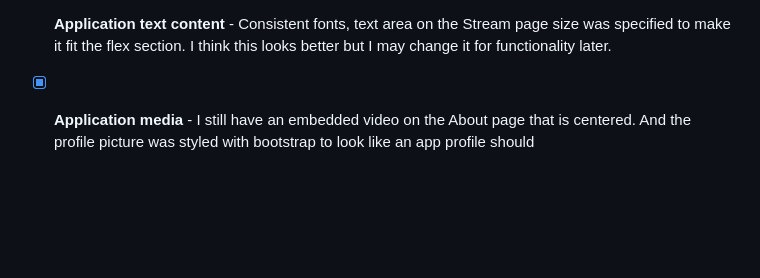
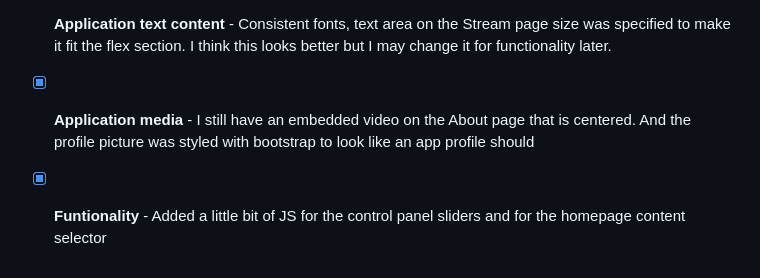
Before and after one commit to yopst/startup, a Markdown page: README.md, the part around the change. Rendered like a GitHub page; blank space fills up the shorter version.

```diff
--- a/README.md
+++ b/README.md
@@ -47,3 +47,4 @@ For this deliverable I styled webpage to be aesthetically pleasing and provide f
 - [x] **Application elements** - Used bootstrap colors and classes to organize and visually distiguish page sections (I kept the muted white and grey because I think it looks clean)
 - [x] **Application text content** - Consistent fonts, text area on the Stream page size was specified to make it fit the flex section. I think this looks better but I may change it for functionality later.
 - [x] **Application media** - I still have an embedded video on the About page that is centered. And the profile picture was styled with bootstrap to look like an app profile should
+- [x] **Funtionality** - Added a little bit of JS for the control panel sliders and for the homepage content selector
```
